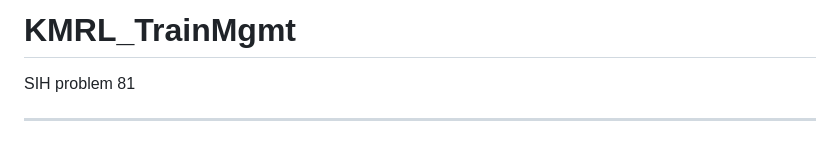
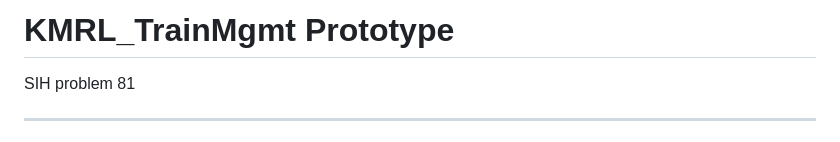
Before and after one commit to SKIZHERE/KMRL_TrainMgmt, a Markdown page: README.md, the part around the change. GitHub-like rendering.

```diff
--- a/README.md
+++ b/README.md
@@ -1,4 +1,5 @@
-# KMRL_TrainMgmt
+# KMRL_TrainMgmt Prototype
+
 SIH problem 81
 
 
```
